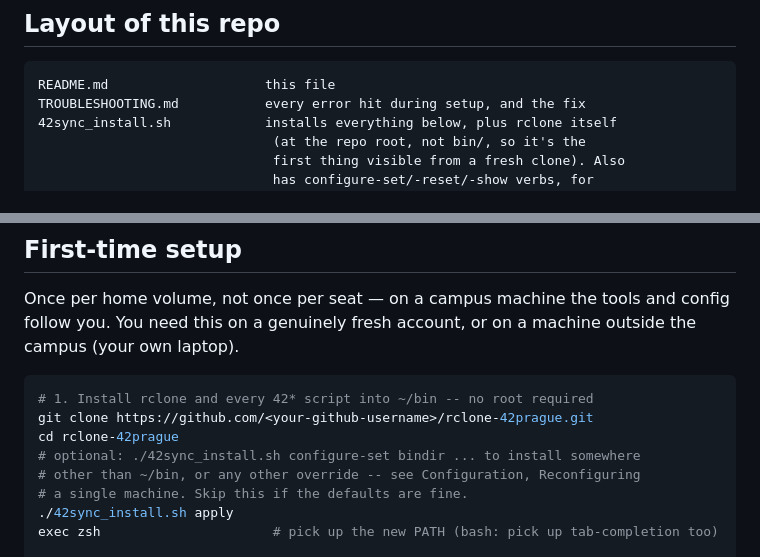
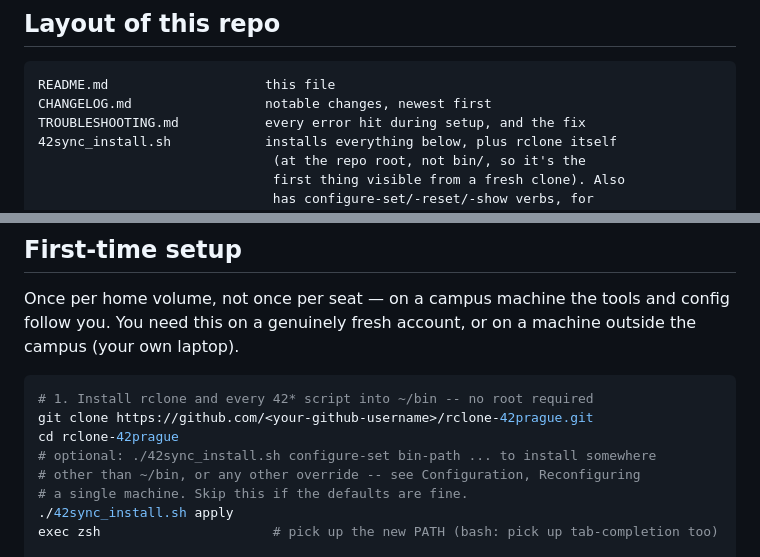
Before and after one commit to mlomovskoy/rclone-42prague, a Markdown page: README.md, 2 parts joined by grey strips. GitHub-like rendering.

````diff
--- a/README.md
+++ b/README.md
@@ -51,6 +51,7 @@ Three habits still matter:
 
 ```
 README.md                    this file
+CHANGELOG.md                 notable changes, newest first
 TROUBLESHOOTING.md           every error hit during setup, and the fix
 42sync_install.sh            installs everything below, plus rclone itself
                               (at the repo root, not bin/, so it's the
@@ -299,7 +300,7 @@ campus (your own laptop).
 # 1. Install rclone and every 42* script into ~/bin -- no root required
 git clone https://github.com/<your-github-username>/rclone-42prague.git
 cd rclone-42prague
-# optional: ./42sync_install.sh configure-set bindir ... to install somewhere
+# optional: ./42sync_install.sh configure-set bin-path ... to install somewhere
 # other than ~/bin, or any other override -- see Configuration, Reconfiguring
 # a single machine. Skip this if the defaults are fine.
 ./42sync_install.sh apply
````
Also changed, not shown: CHANGELOG.md (added, +101 -0 lines), TROUBLESHOOTING.md (+15 -7 lines).
